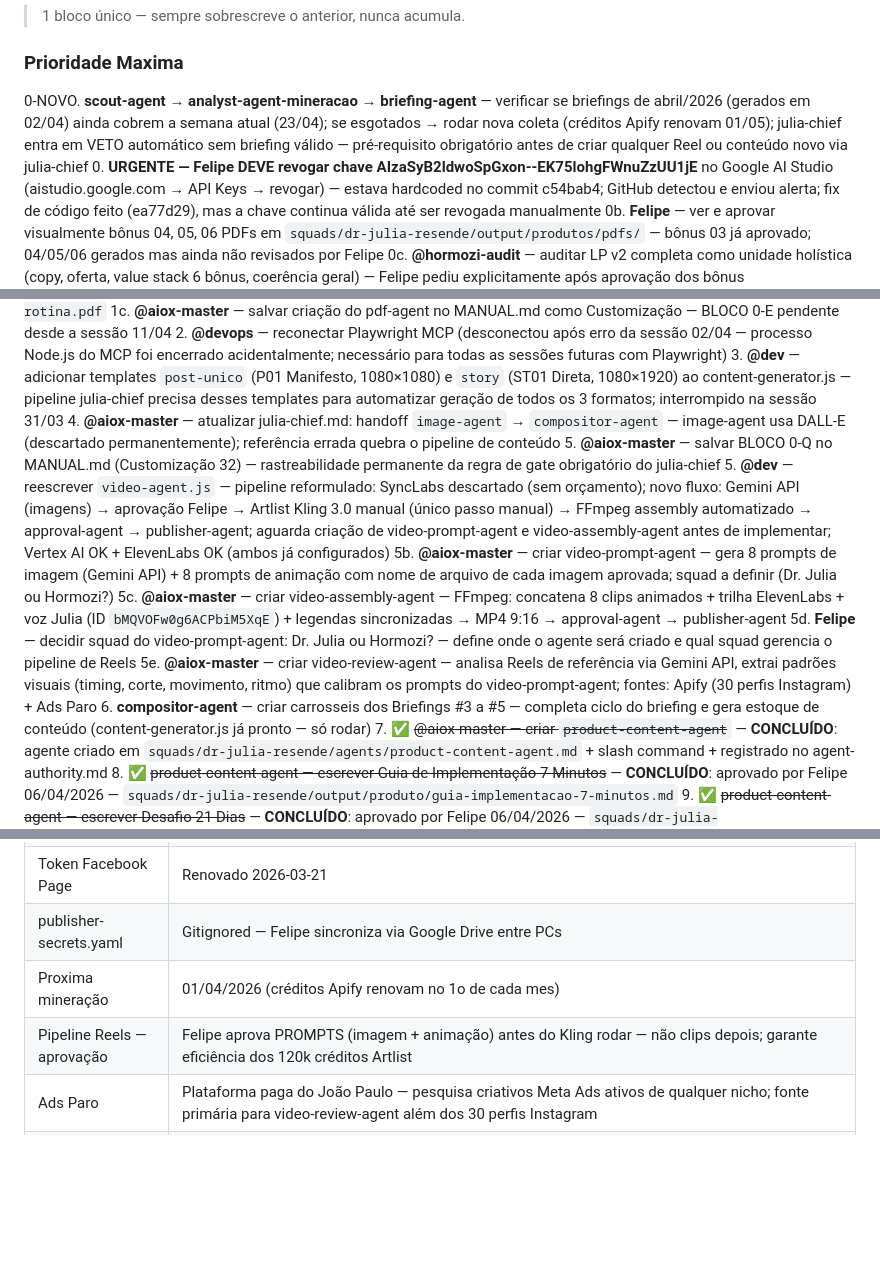
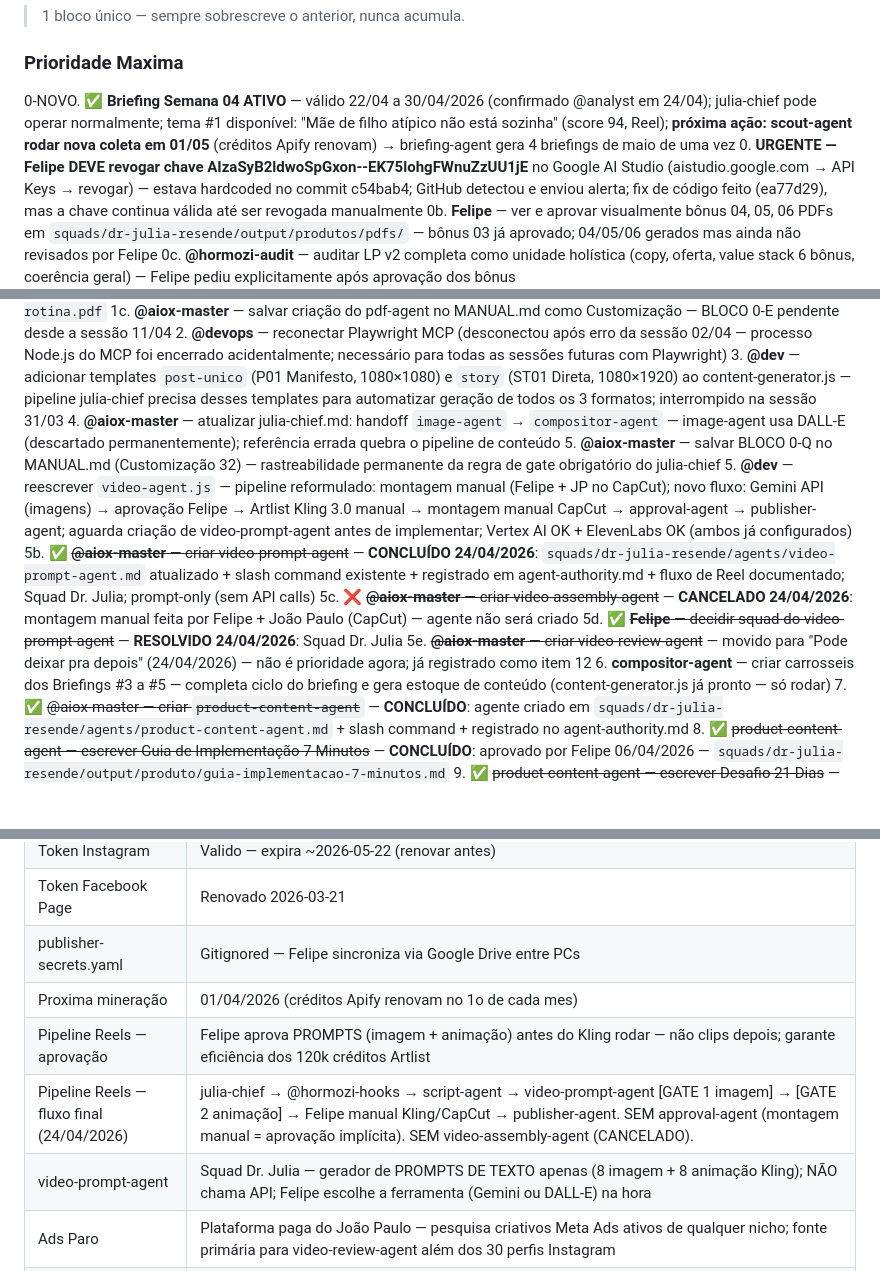
Before and after one commit to felipeeaugusto/Projeto-O-Poder-Da-Rotina, a Markdown page: PROJETO-STATUS.md, 3 parts joined by grey strips. Rendered like a GitHub page; blank space fills up the shorter version.

Commit message:
chore: caderno atualizado — sessão 2026-04-24

```diff
--- a/PROJETO-STATUS.md
+++ b/PROJETO-STATUS.md
@@ -25,7 +25,7 @@
 > 1 bloco único — sempre sobrescreve o anterior, nunca acumula.
 
 ### Prioridade Maxima
-0-NOVO. **scout-agent → analyst-agent-mineracao → briefing-agent** — verificar se briefings de abril/2026 (gerados em 02/04) ainda cobrem a semana atual (23/04); se esgotados → rodar nova coleta (créditos Apify renovam 01/05); julia-chief entra em VETO automático sem briefing válido — pré-requisito obrigatório antes de criar qualquer Reel ou conteúdo novo via julia-chief
+0-NOVO. ✅ **Briefing Semana 04 ATIVO** — válido 22/04 a 30/04/2026 (confirmado @analyst em 24/04); julia-chief pode operar normalmente; tema #1 disponível: "Mãe de filho atípico não está sozinha" (score 94, Reel); **próxima ação: scout-agent rodar nova coleta em 01/05** (créditos Apify renovam) → briefing-agent gera 4 briefings de maio de uma vez
 0. **URGENTE — Felipe DEVE revogar chave AIzaSyB2ldwoSpGxon--EK75lohgFWnuZzUU1jE** no Google AI Studio (aistudio.google.com → API Keys → revogar) — estava hardcoded no commit c54bab4; GitHub detectou e enviou alerta; fix de código feito (ea77d29), mas a chave continua válida até ser revogada manualmente
 0b. **Felipe** — ver e aprovar visualmente bônus 04, 05, 06 PDFs em `squads/dr-julia-resende/output/produtos/pdfs/` — bônus 03 já aprovado; 04/05/06 gerados mas ainda não revisados por Felipe
 0c. **@hormozi-audit** — auditar LP v2 completa como unidade holística (copy, oferta, value stack 6 bônus, coerência geral) — Felipe pediu explicitamente após aprovação dos bônus
@@ -44,11 +44,11 @@
 3. **@dev** — adicionar templates `post-unico` (P01 Manifesto, 1080×1080) e `story` (ST01 Direta, 1080×1920) ao content-generator.js — pipeline julia-chief precisa desses templates para automatizar geração de todos os 3 formatos; interrompido na sessão 31/03
 4. **@aiox-master** — atualizar julia-chief.md: handoff `image-agent` → `compositor-agent` — image-agent usa DALL-E (descartado permanentemente); referência errada quebra o pipeline de conteúdo
 5. **@aiox-master** — salvar BLOCO 0-Q no MANUAL.md (Customização 32) — rastreabilidade permanente da regra de gate obrigatório do julia-chief
-5. **@dev** — reescrever `video-agent.js` — pipeline reformulado: SyncLabs descartado (sem orçamento); novo fluxo: Gemini API (imagens) → aprovação Felipe → Artlist Kling 3.0 manual (único passo manual) → FFmpeg assembly automatizado → approval-agent → publisher-agent; aguarda criação de video-prompt-agent e video-assembly-agent antes de implementar; Vertex AI OK + ElevenLabs OK (ambos já configurados)
-5b. **@aiox-master** — criar video-prompt-agent — gera 8 prompts de imagem (Gemini API) + 8 prompts de animação com nome de arquivo de cada imagem aprovada; squad a definir (Dr. Julia ou Hormozi?)
-5c. **@aiox-master** — criar video-assembly-agent — FFmpeg: concatena 8 clips animados + trilha ElevenLabs + voz Julia (ID `bMQVOFw0g6ACPbiM5XqE`) + legendas sincronizadas → MP4 9:16 → approval-agent → publisher-agent
-5d. **Felipe** — decidir squad do video-prompt-agent: Dr. Julia ou Hormozi? — define onde o agente será criado e qual squad gerencia o pipeline de Reels
-5e. **@aiox-master** — criar video-review-agent — analisa Reels de referência via Gemini API, extrai padrões visuais (timing, corte, movimento, ritmo) que calibram os prompts do video-prompt-agent; fontes: Apify (30 perfis Instagram) + Ads Paro
+5. **@dev** — reescrever `video-agent.js` — pipeline reformulado: montagem manual (Felipe + JP no CapCut); novo fluxo: Gemini API (imagens) → aprovação Felipe → Artlist Kling 3.0 manual → montagem manual CapCut → approval-agent → publisher-agent; aguarda criação de video-prompt-agent antes de implementar; Vertex AI OK + ElevenLabs OK (ambos já configurados)
+5b. ✅ ~~**@aiox-master** — criar video-prompt-agent~~ — **CONCLUÍDO 24/04/2026**: `squads/dr-julia-resende/agents/video-prompt-agent.md` atualizado + slash command existente + registrado em agent-authority.md + fluxo de Reel documentado; Squad Dr. Julia; prompt-only (sem API calls)
+5c. ❌ ~~**@aiox-master** — criar video-assembly-agent~~ — **CANCELADO 24/04/2026**: montagem manual feita por Felipe + João Paulo (CapCut) — agente não será criado
+5d. ✅ ~~**Felipe** — decidir squad do video-prompt-agent~~ — **RESOLVIDO 24/04/2026**: Squad Dr. Julia
+5e. ~~**@aiox-master** — criar video-review-agent~~ — movido para "Pode deixar pra depois" (24/04/2026) — não é prioridade agora; já registrado como item 12
 6. **compositor-agent** — criar carrosseis dos Briefings #3 a #5 — completa ciclo do briefing e gera estoque de conteúdo (content-generator.js já pronto — só rodar)
 7. ✅ ~~@aiox-master — criar `product-content-agent`~~ — **CONCLUÍDO**: agente criado em `squads/dr-julia-resende/agents/product-content-agent.md` + slash command + registrado no agent-authority.md
 8. ✅ ~~product-content-agent — escrever Guia de Implementação 7 Minutos~~ — **CONCLUÍDO**: aprovado por Felipe 06/04/2026 — `squads/dr-julia-resende/output/produto/guia-implementacao-7-minutos.md`
@@ -183,6 +183,8 @@
 | publisher-secrets.yaml | Gitignored — Felipe sincroniza via Google Drive entre PCs |
 | Proxima mineração | 01/04/2026 (créditos Apify renovam no 1o de cada mes) |
 | Pipeline Reels — aprovação | Felipe aprova PROMPTS (imagem + animação) antes do Kling rodar — não clips depois; garante eficiência dos 120k créditos Artlist |
+| Pipeline Reels — fluxo final (24/04/2026) | julia-chief → @hormozi-hooks → script-agent → video-prompt-agent [GATE 1 imagem] → [GATE 2 animação] → Felipe manual Kling/CapCut → publisher-agent. SEM approval-agent (montagem manual = aprovação implícita). SEM video-assembly-agent (CANCELADO). |
+| video-prompt-agent | Squad Dr. Julia — gerador de PROMPTS DE TEXTO apenas (8 imagem + 8 animação Kling); NÃO chama API; Felipe escolhe a ferramenta (Gemini ou DALL-E) na hora |
 | Ads Paro | Plataforma paga do João Paulo — pesquisa criativos Meta Ads ativos de qualquer nicho; fonte primária para video-review-agent além dos 30 perfis Instagram |
 | Playwright MCP | Instalado em ~/.claude.json — msedge + perfil real do Edge; reiniciar Claude Code para ativar; fechar Edge antes de usar |
 | *waves | Usar sempre que houver stories paralelas |
```
